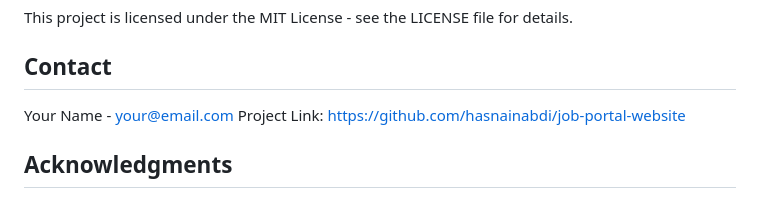
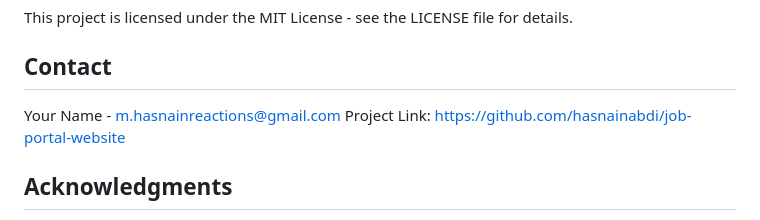
Before and after one commit to hasnainabdi/jobpotal, a Markdown page: README.md, the part around the change. GitHub-like rendering.

```diff
--- a/README.md
+++ b/README.md
@@ -189,7 +189,7 @@ This project is licensed under the MIT License - see the LICENSE file for detail
 
 ## Contact
 
-Your Name - [your@email.com](mailto:m.hasnainreactions@gmail.com)
+Your Name - [m.hasnainreactions@gmail.com](mailto:m.hasnainreactions@gmail.com)
 Project Link: [https://github.com/hasnainabdi/job-portal-website](https://github.com/hasnainabdi/job-portal-website)
 
 ## Acknowledgments
```
